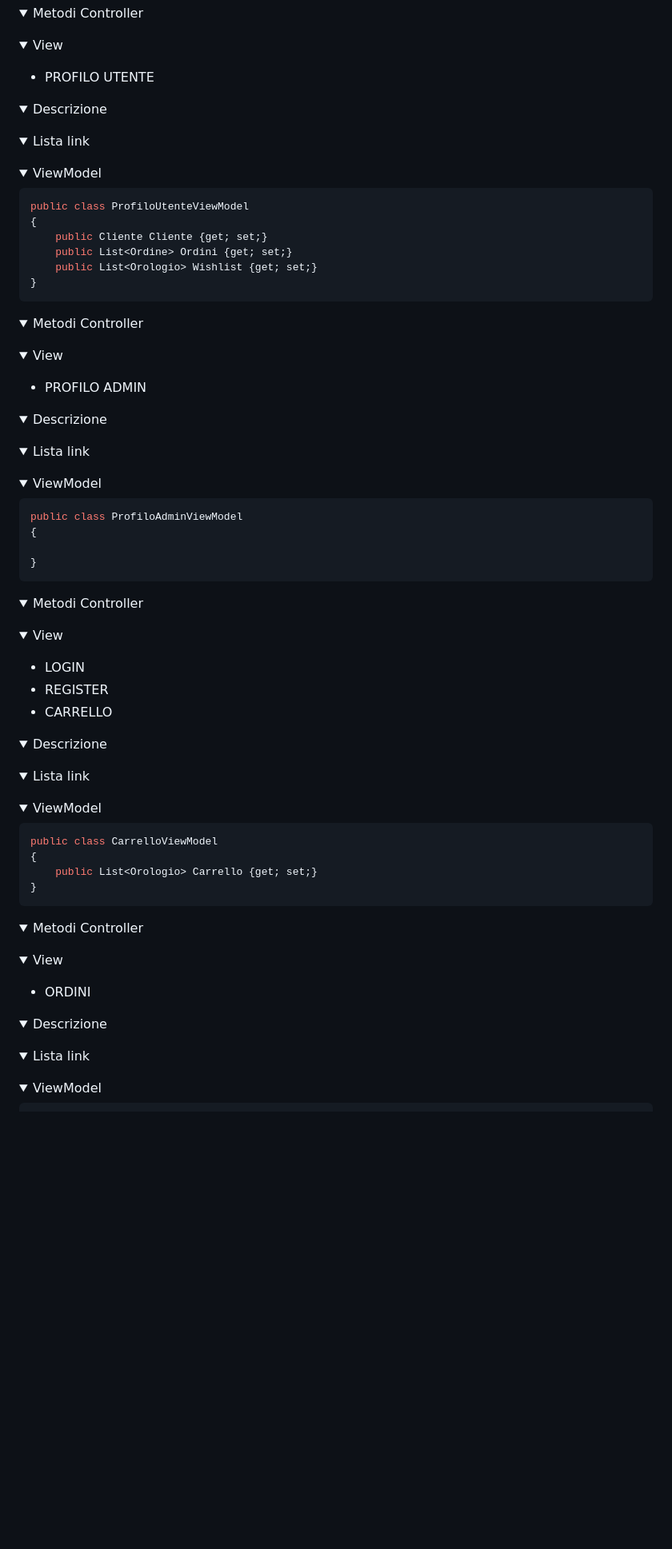
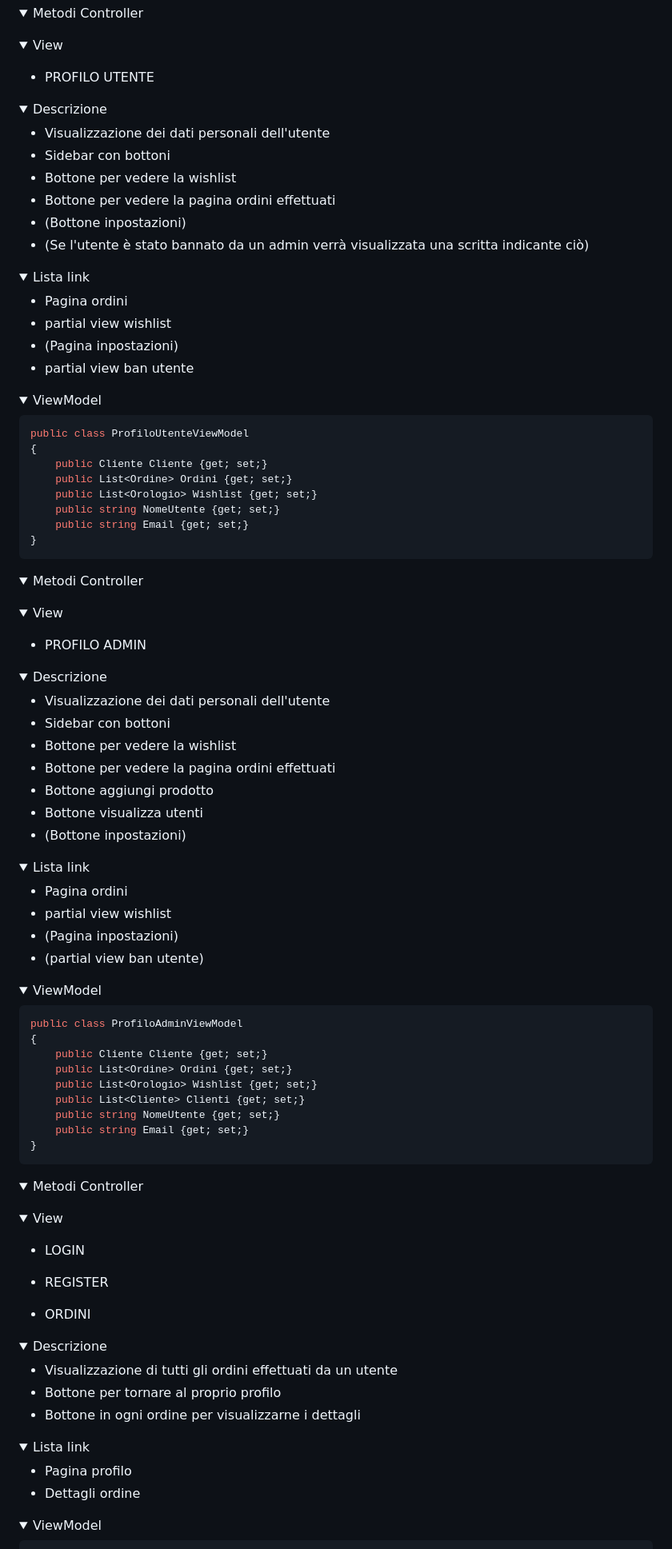
Before and after one commit to Ginevra9684/NuovoDatabaseGruppo, a Markdown page: README.md, the part around the change printed below. Shown: that part at 80% size. Rendered like a GitHub page; folded sections open; blank space fills up the shorter version.

Commit message:
descrizione pagine principali

````diff
--- a/README.md
+++ b/README.md
@@ -1522,13 +1522,26 @@ public class DettaglioProdottoViewModel
 </details>
 
 - PROFILO UTENTE
+
 <details>
 <summary>Descrizione</summary>
 
+- Visualizzazione dei dati personali dell'utente
+- Sidebar con bottoni
+- Bottone per vedere la wishlist
+- Bottone per vedere la pagina ordini effettuati
+- (Bottone inpostazioni)
+- (Se l'utente è stato bannato da un admin verrà visualizzata una scritta indicante ciò)
+
 </details>
 
 <details>
 <summary>Lista link</summary>
+
+- Pagina ordini
+- partial view wishlist
+- (Pagina inpostazioni)
+- partial view ban utente
 
 </details>
 
@@ -1541,6 +1554,8 @@ public class ProfiloUtenteViewModel
     public Cliente Cliente {get; set;}
     public List<Ordine> Ordini {get; set;}
     public List<Orologio> Wishlist {get; set;}
+    public string NomeUtente {get; set;}
+    public string Email {get; set;}
 }
 ```
 
@@ -1557,13 +1572,27 @@ public class ProfiloUtenteViewModel
 </details>
 
 - PROFILO ADMIN
+
 <details>
 <summary>Descrizione</summary>
 
+- Visualizzazione dei dati personali dell'utente
+- Sidebar con bottoni
+- Bottone per vedere la wishlist
+- Bottone per vedere la pagina ordini effettuati
+- Bottone aggiungi prodotto
+- Bottone visualizza utenti
+- (Bottone inpostazioni)
+
 </details>
 
 <details>
 <summary>Lista link</summary>
+
+- Pagina ordini
+- partial view wishlist
+- (Pagina inpostazioni)
+- (partial view ban utente)
 
 </details>
 
@@ -1573,7 +1602,12 @@ public class ProfiloUtenteViewModel
 ```C#
 public class ProfiloAdminViewModel
 {
-
+    public Cliente Cliente {get; set;}
+    public List<Ordine> Ordini {get; set;}
+    public List<Orologio> Wishlist {get; set;}
+    public List<Cliente> Clienti {get; set;}
+    public string NomeUtente {get; set;}
+    public string Email {get; set;}
 }
 ```
 
@@ -1591,47 +1625,23 @@ public class ProfiloAdminViewModel
 
 - LOGIN
 - REGISTER
-- CARRELLO
+
+- ORDINI
+
 <details>
 <summary>Descrizione</summary>
 
+- Visualizzazione di tutti gli ordini effettuati da un utente
+- Bottone per tornare al proprio profilo
+- Bottone in ogni ordine per visualizzarne i dettagli
+
 </details>
 
 <details>
 <summary>Lista link</summary>
 
-</details>
-
-<details>
-<summary>ViewModel</summary>
-
-```C#
-public class CarrelloViewModel
-{
-    public List<Orologio> Carrello {get; set;}
-}
-```
-
-</details>
-
-<details>
-<summary>Metodi Controller</summary>
-
-</details>
-
-<details>
-<summary>View</summary>
-
-</details>
-
-- ORDINI
-<details>
-<summary>Descrizione</summary>
-
-</details>
-
-<details>
-<summary>Lista link</summary>
+- Pagina profilo
+- Dettagli ordine
 
 </details>
 
````
Also changed, not shown: other parts of README.md (+205 -11 lines).
